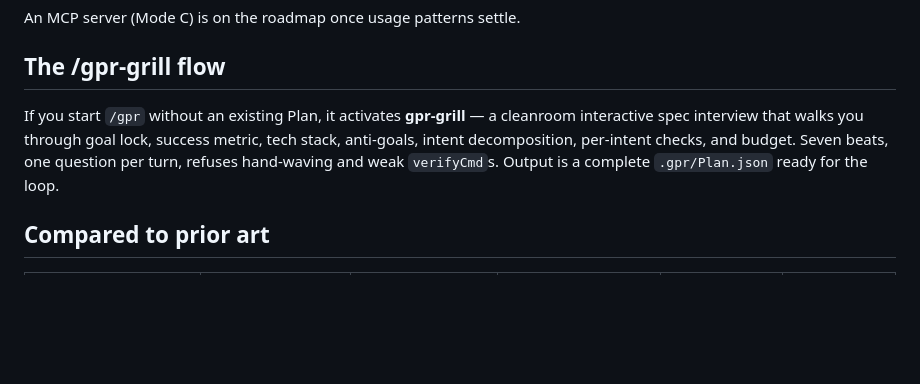
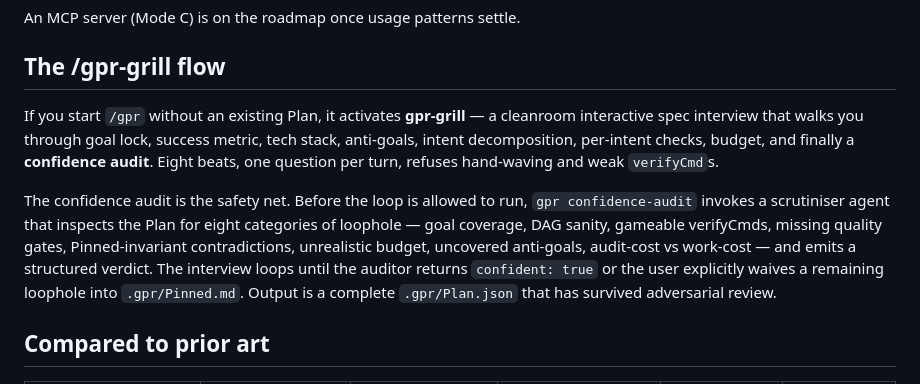
Before and after one commit to AdityaVG13/gpr, a Markdown page: README.md, the part around one of its changes. Drawn GitHub-style; blank space fills up the shorter version.

```diff
--- a/README.md
+++ b/README.md
@@ -131,7 +135,9 @@ An MCP server (Mode C) is on the roadmap once usage patterns settle.
 
 ## The /gpr-grill flow
 
-If you start `/gpr` without an existing Plan, it activates **gpr-grill** — a cleanroom interactive spec interview that walks you through goal lock, success metric, tech stack, anti-goals, intent decomposition, per-intent checks, and budget. Seven beats, one question per turn, refuses hand-waving and weak `verifyCmd`s. Output is a complete `.gpr/Plan.json` ready for the loop.
+If you start `/gpr` without an existing Plan, it activates **gpr-grill** — a cleanroom interactive spec interview that walks you through goal lock, success metric, tech stack, anti-goals, intent decomposition, per-intent checks, budget, and finally a **confidence audit**. Eight beats, one question per turn, refuses hand-waving and weak `verifyCmd`s.
+
+The confidence audit is the safety net. Before the loop is allowed to run, `gpr confidence-audit` invokes a scrutiniser agent that inspects the Plan for eight categories of loophole — goal coverage, DAG sanity, gameable verifyCmds, missing quality gates, Pinned-invariant contradictions, unrealistic budget, uncovered anti-goals, audit-cost vs work-cost — and emits a structured verdict. The interview loops until the auditor returns `confident: true` or the user explicitly waives a remaining loophole into `.gpr/Pinned.md`. Output is a complete `.gpr/Plan.json` that has survived adversarial review.
 
 ## Compared to prior art
 
```
Also changed, not shown: other parts of README.md (+16 -1 lines).
